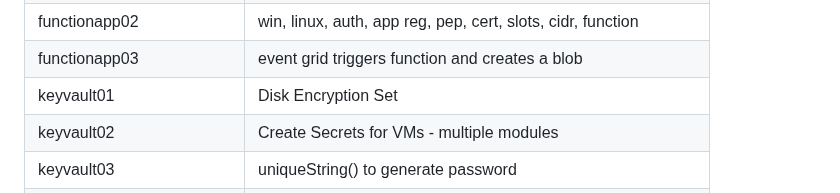
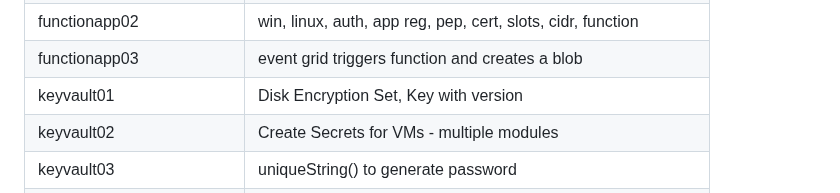
Before and after one commit to petitess/bicep, a Markdown page: README.md, the part around the change. Rendered like a GitHub page.

Commit message:
Update keyvault01 description in README
Added 'Key with version' to the description of keyvault01.

```diff
--- a/README.md
+++ b/README.md
@@ -71,7 +71,7 @@ New-AzSubscriptionDeployment -TemplateFile main.bicep -TemplateParameterFile par
 | functionapp01 | Linux, Windows, Dotnet, DevOps, Pep, Yaml
 | functionapp02 | win, linux, auth, app reg, pep, cert, slots, cidr, function
 | functionapp03 | event grid triggers function and creates a blob
-| keyvault01 | Disk Encryption Set
+| keyvault01 | Disk Encryption Set, Key with version
 | keyvault02 | Create Secrets for VMs - multiple modules
 | keyvault03 | uniqueString() to generate password
 | kubernetes01 | Azure Kubernetes services
```
